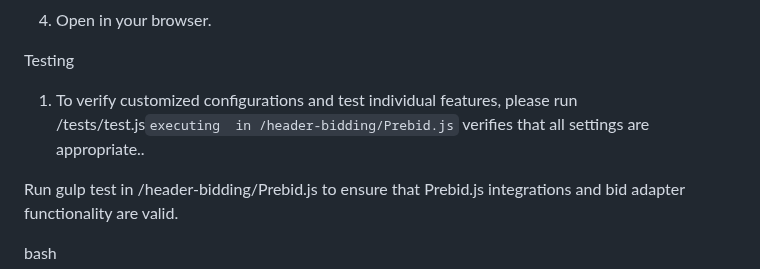
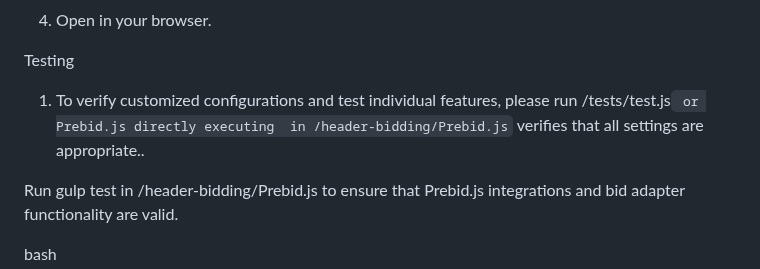
Before and after one commit to LordofTech/darey, a Markdown page: README.md, the part around the change. GitHub-like rendering.

```diff
--- a/README.md
+++ b/README.md
@@ -28,7 +28,7 @@ Setup Instructions
 
 Testing
 
-1. To verify customized configurations and test individual features, please run /tests/test.js`executing  in /header-bidding/Prebid.js` verifies that all settings are appropriate..
+1. To verify customized configurations and test individual features, please run /tests/test.js` or Prebid.js directly executing  in /header-bidding/Prebid.js` verifies that all settings are appropriate..
 
 Run gulp test in /header-bidding/Prebid.js to ensure that Prebid.js integrations and bid adapter functionality are valid.
 
```
